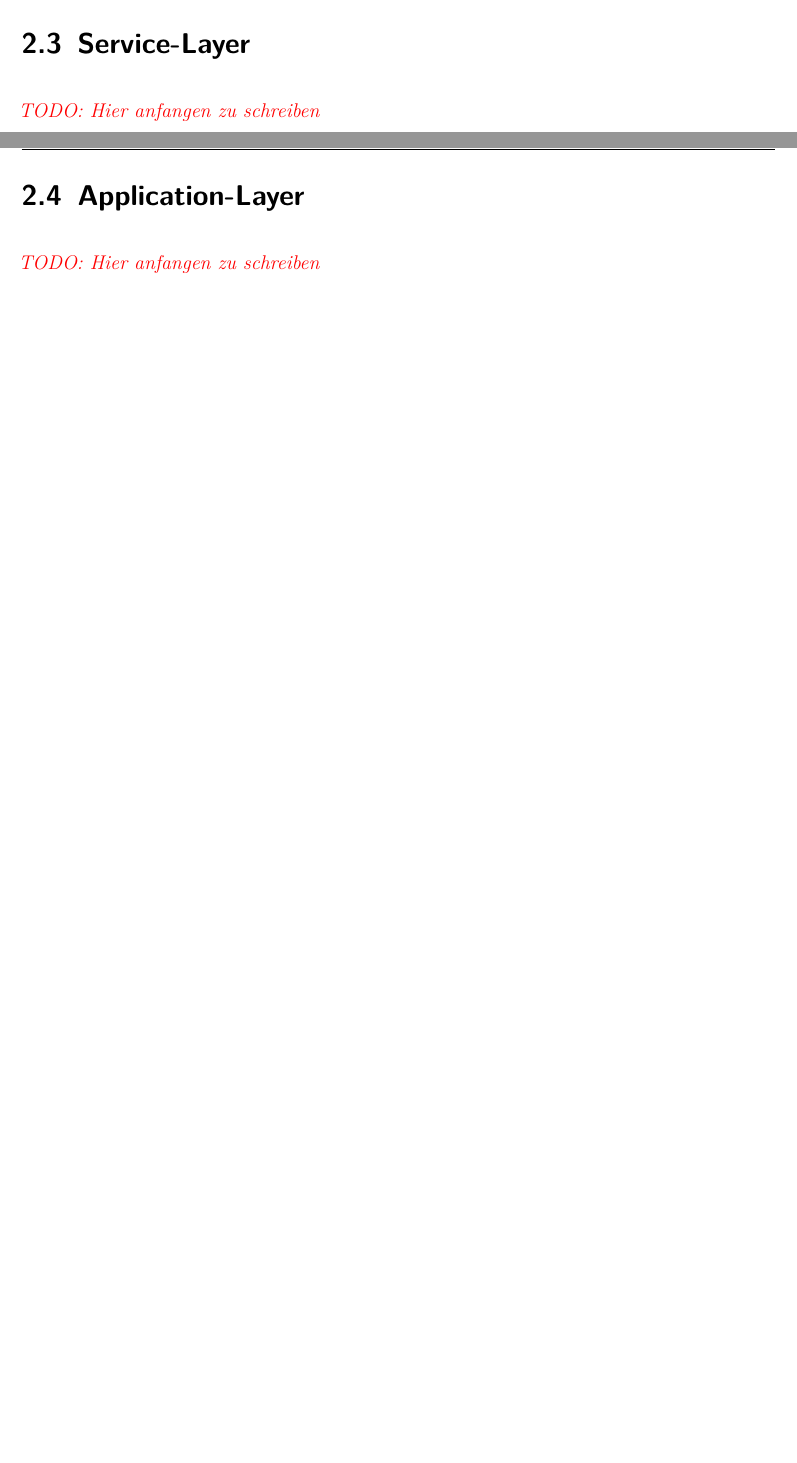
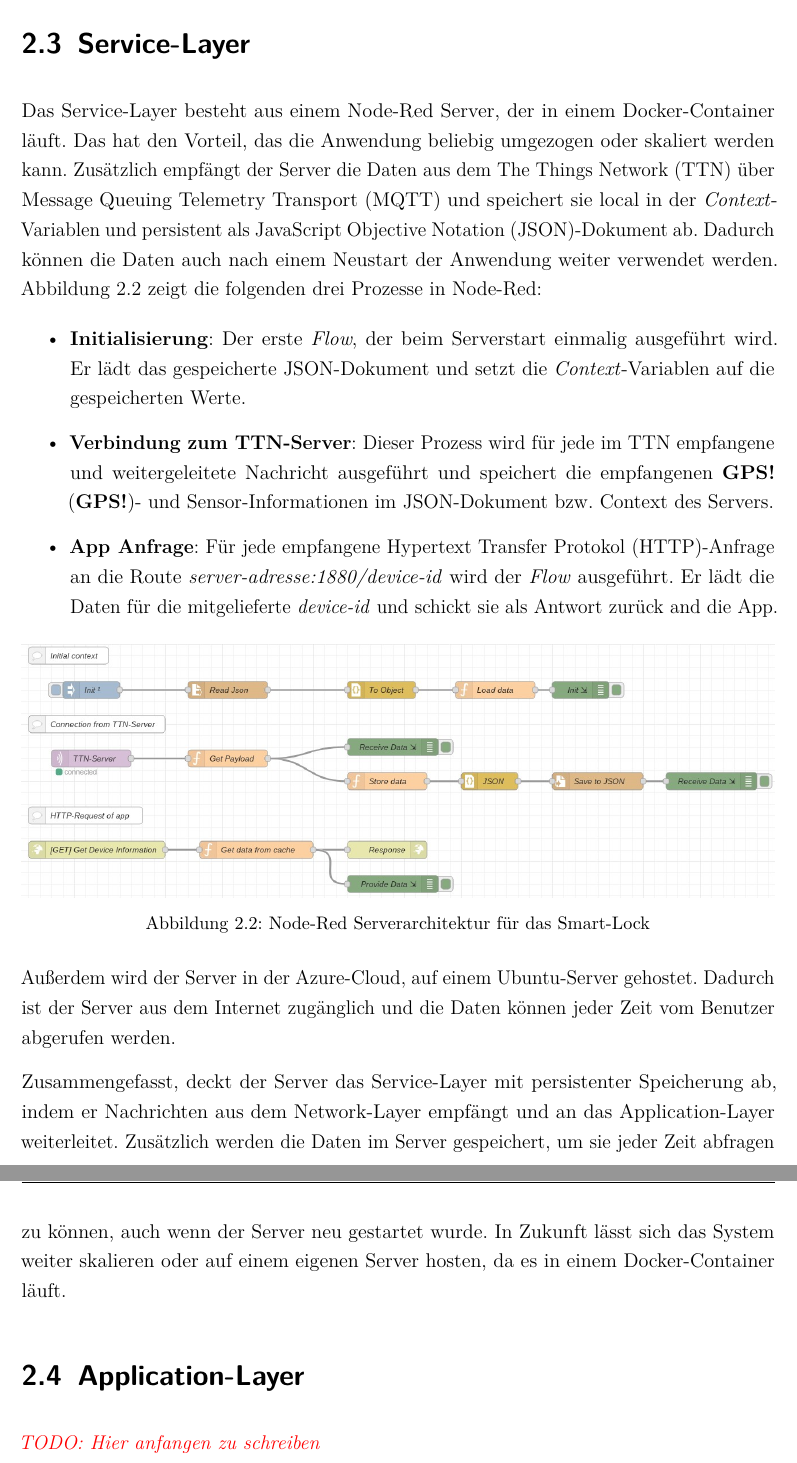
Before and after one commit to iot-smart-lock/docs, a LaTeX document (dokumentation.tex, which reads content/iot-stack/service-layer.tex): two parts of pages 10 and 11 of 12 before the commit and two parts of pages 8 and 9 of 10 after it, joined at a grey line, cut so that both start at the same text, the shorter picture padded with empty space. Compiled offline with pdfLaTeX.

Commit message:
ADD: Service Layer

```diff
--- a/content/iot-stack/service-layer.tex
+++ b/content/iot-stack/service-layer.tex
@@ -1,4 +1,21 @@
 %!TEX root = ../../dokumentation.tex
 
 \section{Service-Layer}
-\todo{Hier anfangen zu schreiben}
+Das Service-Layer besteht aus einem Node-Red Server, der in einem Docker-Container läuft. Das hat den Vorteil, das die Anwendung beliebig umgezogen oder skaliert werden kann. Zusätzlich empfängt der Server die Daten aus dem \ac{TTN} über \ac{MQTT} und speichert sie local in der \emph{Context}-Variablen und persistent als \ac{JSON}-Dokument ab. Dadurch können die Daten auch nach einem Neustart der Anwendung weiter verwendet werden. Abbildung \ref{fig:node-red} zeigt die folgenden drei Prozesse in Node-Red:
+
+\begin{itemize}
+    \item \textbf{Initialisierung}: Der erste \emph{Flow}, der beim Serverstart einmalig ausgeführt wird. Er lädt das gespeicherte \ac{JSON}-Dokument und setzt die \emph{Context}-Variablen auf die gespeicherten Werte.
+    \item \textbf{Verbindung zum \ac{TTN}-Server}: Dieser Prozess wird für jede im \ac{TTN} empfangene und weitergeleitete Nachricht ausgeführt und speichert die empfangenen \ac{GPS}- und Sensor-Informationen im \ac{JSON}-Dokument bzw. Context des Servers.
+    \item \textbf{App Anfrage}: Für jede empfangene \ac{HTTP}-Anfrage an die Route \emph{server-adresse:1880/device-id} wird der \emph{Flow} ausgeführt. Er lädt die Daten für die mitgelieferte \emph{device-id} und schickt sie als Antwort zurück and die App.
+\end{itemize}
+
+\begin{figure}[!htbp]
+    \centering
+    \includegraphics[width=1\linewidth]{images/node-red.jpg}
+    \caption[Node-Red Serverarchitektur für das Smart-Lock]{Node-Red Serverarchitektur für das Smart-Lock}
+    \label{fig:node-red}
+\end{figure}
+
+Außerdem wird der Server in der Azure-Cloud, auf einem Ubuntu-Server gehostet. Dadurch ist der Server aus dem Internet zugänglich und die Daten können jeder Zeit vom Benutzer abgerufen werden.
+
+Zusammengefasst, deckt der Server das Service-Layer mit persistenter Speicherung ab, indem er Nachrichten aus dem Network-Layer empfängt und an das Application-Layer weiterleitet. Zusätzlich werden die Daten im Server gespeichert, um sie jeder Zeit abfragen zu können, auch wenn der Server neu gestartet wurde. In Zukunft lässt sich das System weiter skalieren oder auf einem eigenen Server hosten, da es in einem Docker-Container läuft.
```
Also changed, not shown: ads/sortedAcronyms.tex (+4 -0 lines), content/02kapitel.tex (+4 -4 lines), dokumentation.pdf, images/node-red.jpg (added).
